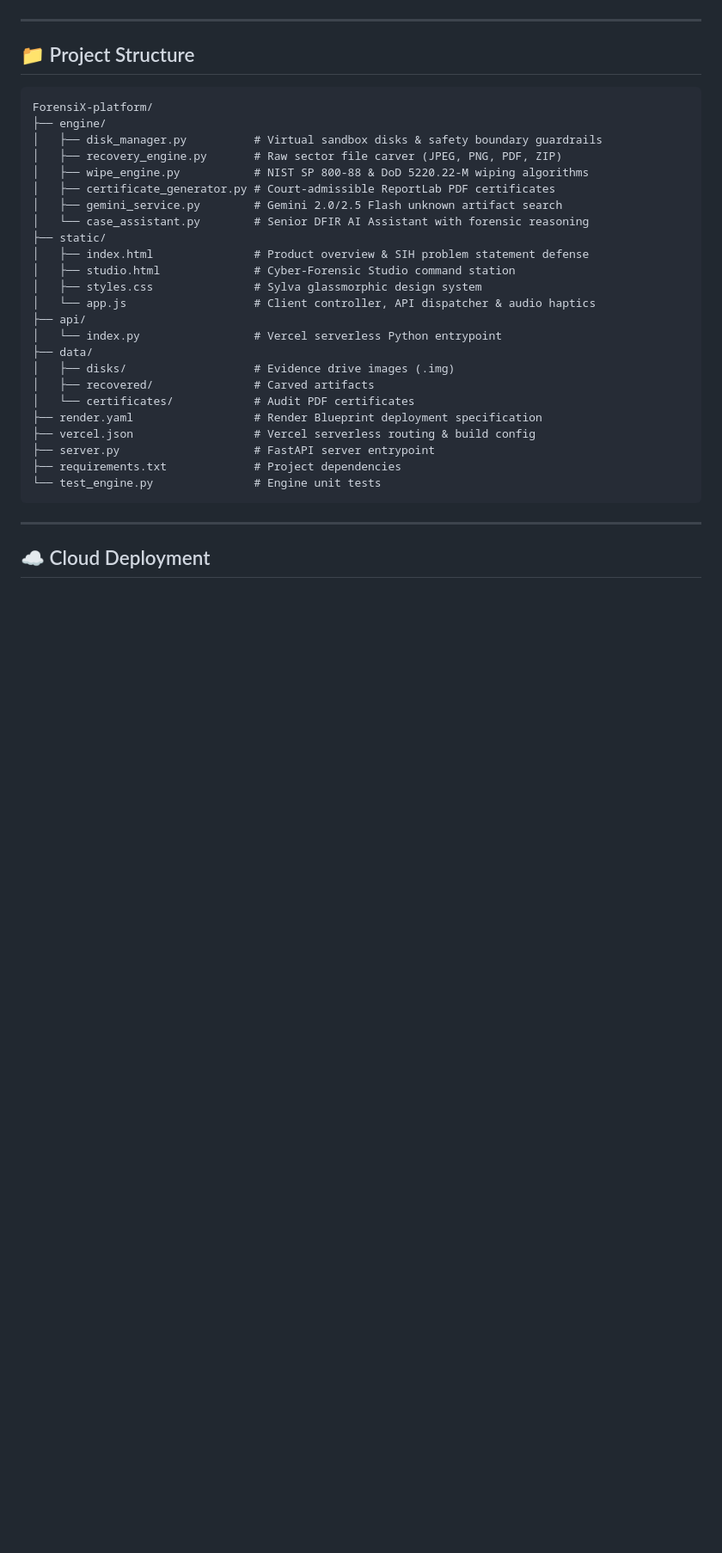
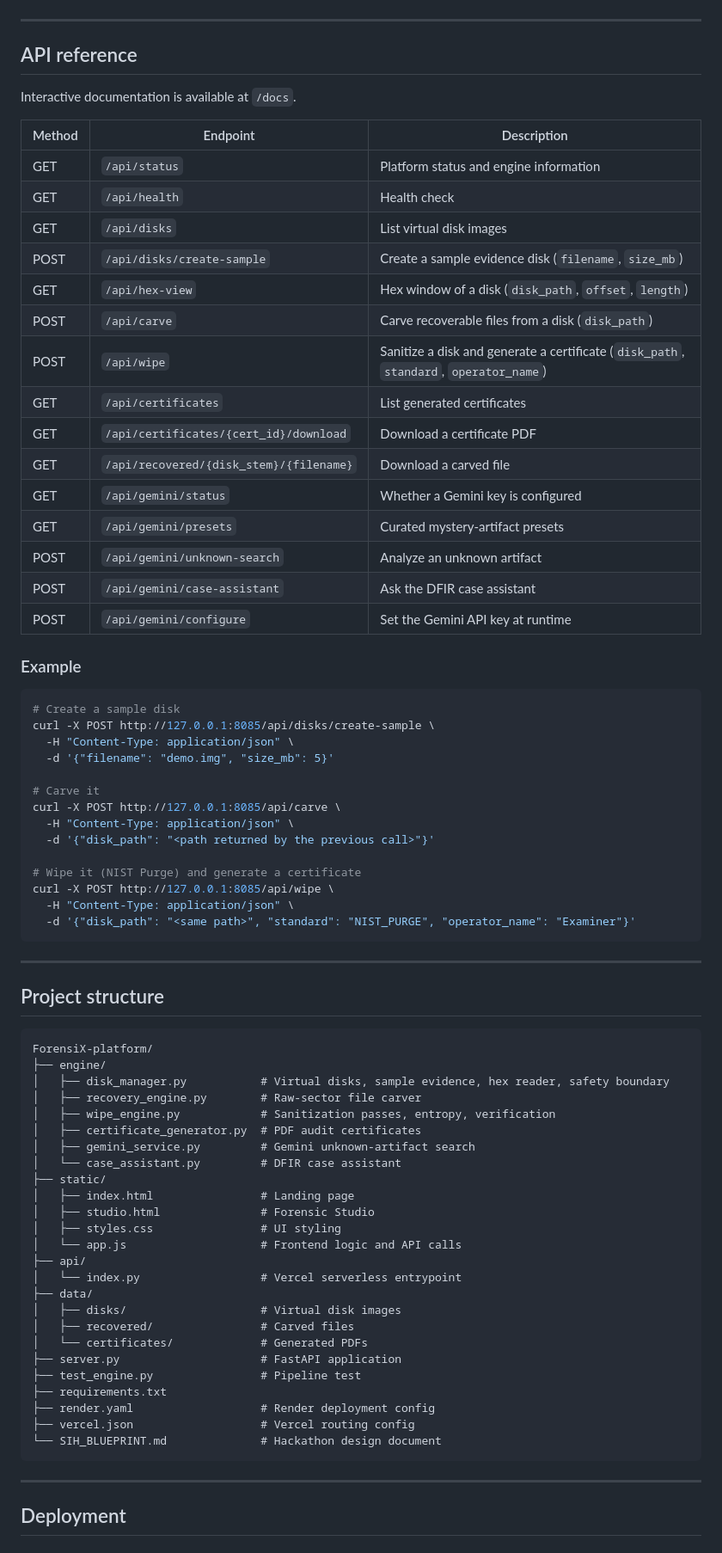
Before and after one commit to PushkarNagarmote-stack/ForensiX-platform, a Markdown page: README.md, the part around one of its changes. Shown at 86% size. GitHub-like rendering; blank space fills up the shorter version.

````diff
--- a/README.md
+++ b/README.md
@@ -120,35 +138,78 @@ python test_engine.py
 ---
 
-## 📁 Project Structure
+## API reference
+
+Interactive documentation is available at `/docs`.
+
+| Method | Endpoint | Description |
+|---|---|---|
+| GET | `/api/status` | Platform status and engine information |
+| GET | `/api/health` | Health check |
+| GET | `/api/disks` | List virtual disk images |
+| POST | `/api/disks/create-sample` | Create a sample evidence disk (`filename`, `size_mb`) |
+| GET | `/api/hex-view` | Hex window of a disk (`disk_path`, `offset`, `length`) |
+| POST | `/api/carve` | Carve recoverable files from a disk (`disk_path`) |
+| POST | `/api/wipe` | Sanitize a disk and generate a certificate (`disk_path`, `standard`, `operator_name`) |
+| GET | `/api/certificates` | List generated certificates |
+| GET | `/api/certificates/{cert_id}/download` | Download a certificate PDF |
+| GET | `/api/recovered/{disk_stem}/{filename}` | Download a carved file |
+| GET | `/api/gemini/status` | Whether a Gemini key is configured |
+| GET | `/api/gemini/presets` | Curated mystery-artifact presets |
+| POST | `/api/gemini/unknown-search` | Analyze an unknown artifact |
+| POST | `/api/gemini/case-assistant` | Ask the DFIR case assistant |
+| POST | `/api/gemini/configure` | Set the Gemini API key at runtime |
+
+### Example
+```bash
+# Create a sample disk
+curl -X POST http://127.0.0.1:8085/api/disks/create-sample \
+  -H "Content-Type: application/json" \
+  -d '{"filename": "demo.img", "size_mb": 5}'
+
+# Carve it
+curl -X POST http://127.0.0.1:8085/api/carve \
+  -H "Content-Type: application/json" \
+  -d '{"disk_path": "<path returned by the previous call>"}'
+
+# Wipe it (NIST Purge) and generate a certificate
+curl -X POST http://127.0.0.1:8085/api/wipe \
+  -H "Content-Type: application/json" \
+  -d '{"disk_path": "<same path>", "standard": "NIST_PURGE", "operator_name": "Examiner"}'
+```
+
+---
+
+## Project structure
 
 ```
 ForensiX-platform/
 ├── engine/
-│   ├── disk_manager.py          # Virtual sandbox disks & safety boundary guardrails
-│   ├── recovery_engine.py       # Raw sector file carver (JPEG, PNG, PDF, ZIP)
-│   ├── wipe_engine.py           # NIST SP 800-88 & DoD 5220.22-M wiping algorithms
-│   ├── certificate_generator.py # Court-admissible ReportLab PDF certificates
-│   ├── gemini_service.py        # Gemini 2.0/2.5 Flash unknown artifact search
-│   └── case_assistant.py        # Senior DFIR AI Assistant with forensic reasoning
+│   ├── disk_manager.py           # Virtual disks, sample evidence, hex reader, safety boundary
+│   ├── recovery_engine.py        # Raw-sector file carver
+│   ├── wipe_engine.py            # Sanitization passes, entropy, verification
+│   ├── certificate_generator.py  # PDF audit certificates
+│   ├── gemini_service.py         # Gemini unknown-artifact search
+│   └── case_assistant.py         # DFIR case assistant
 ├── static/
-│   ├── index.html               # Product overview & SIH problem statement defense
-│   ├── studio.html              # Cyber-Forensic Studio command station
-│   ├── styles.css               # Sylva glassmorphic design system
-│   └── app.js                   # Client controller, API dispatcher & audio haptics
+│   ├── index.html                # Landing page
+│   ├── studio.html               # Forensic Studio
+│   ├── styles.css                # UI styling
+│   └── app.js                    # Frontend logic and API calls
 ├── api/
-│   └── index.py                 # Vercel serverless Python entrypoint
+│   └── index.py                  # Vercel serverless entrypoint
 ├── data/
-│   ├── disks/                   # Evidence drive images (.img)
-│   ├── recovered/               # Carved artifacts
-│   └── certificates/            # Audit PDF certificates
-├── render.yaml                  # Render Blueprint deployment specification
-├── vercel.json                  # Vercel serverless routing & build config
-├── server.py                    # FastAPI server entrypoint
-├── requirements.txt             # Project dependencies
-└── test_engine.py               # Engine unit tests
+│   ├── disks/                    # Virtual disk images
+│   ├── recovered/                # Carved files
+│   └── certificates/             # Generated PDFs
+├── server.py                     # FastAPI application
+├── test_engine.py                # Pipeline test
+├── requirements.txt
+├── render.yaml                   # Render deployment config
+├── vercel.json                   # Vercel routing config
+└── SIH_BLUEPRINT.md              # Hackathon design document
 ```
 
 ---
 
-## ☁️ Cloud Deployment
+## Deployment
 
````
Also changed, not shown: other parts of README.md (+140 -88 lines).
